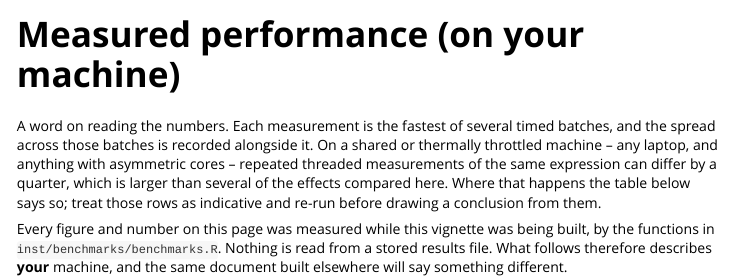
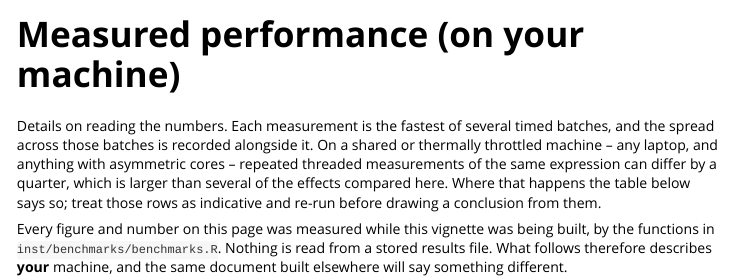
Before and after one commit to bogdanoancea/simdfuse, an R Markdown document (vignettes/performance.Rmd): the page in a window 1100 px wide, from its top. Rendered offline with R 4.5, knitr and Pandoc, with nearby package versions; some code elsewhere in the file could not run offline.

Commit message:
reword a sentence in the performance vignette

````diff
--- a/vignettes/performance.Rmd
+++ b/vignettes/performance.Rmd
@@ -65,7 +65,7 @@ cross <- opn[which(sp_big >= 1)]
 cross <- if (length(cross)) min(cross) else NA
 ```
 
-A word on reading the numbers. Each measurement is the fastest of several
+Details on reading the numbers. Each measurement is the fastest of several
 timed batches, and the spread across those batches is recorded alongside it.
 On a shared or thermally throttled machine -- any laptop, and anything with
 asymmetric cores -- repeated threaded measurements of the same expression can
````
